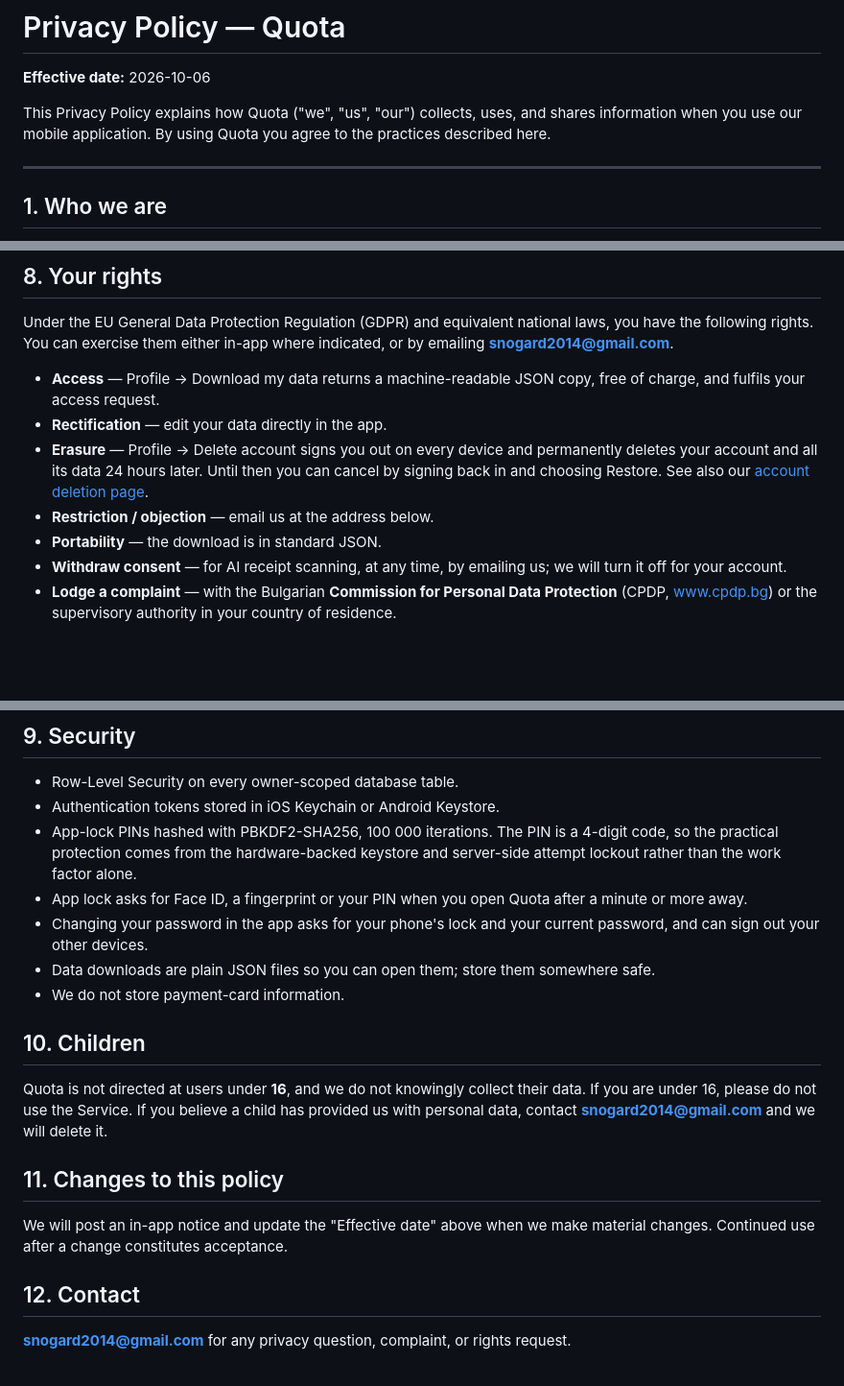
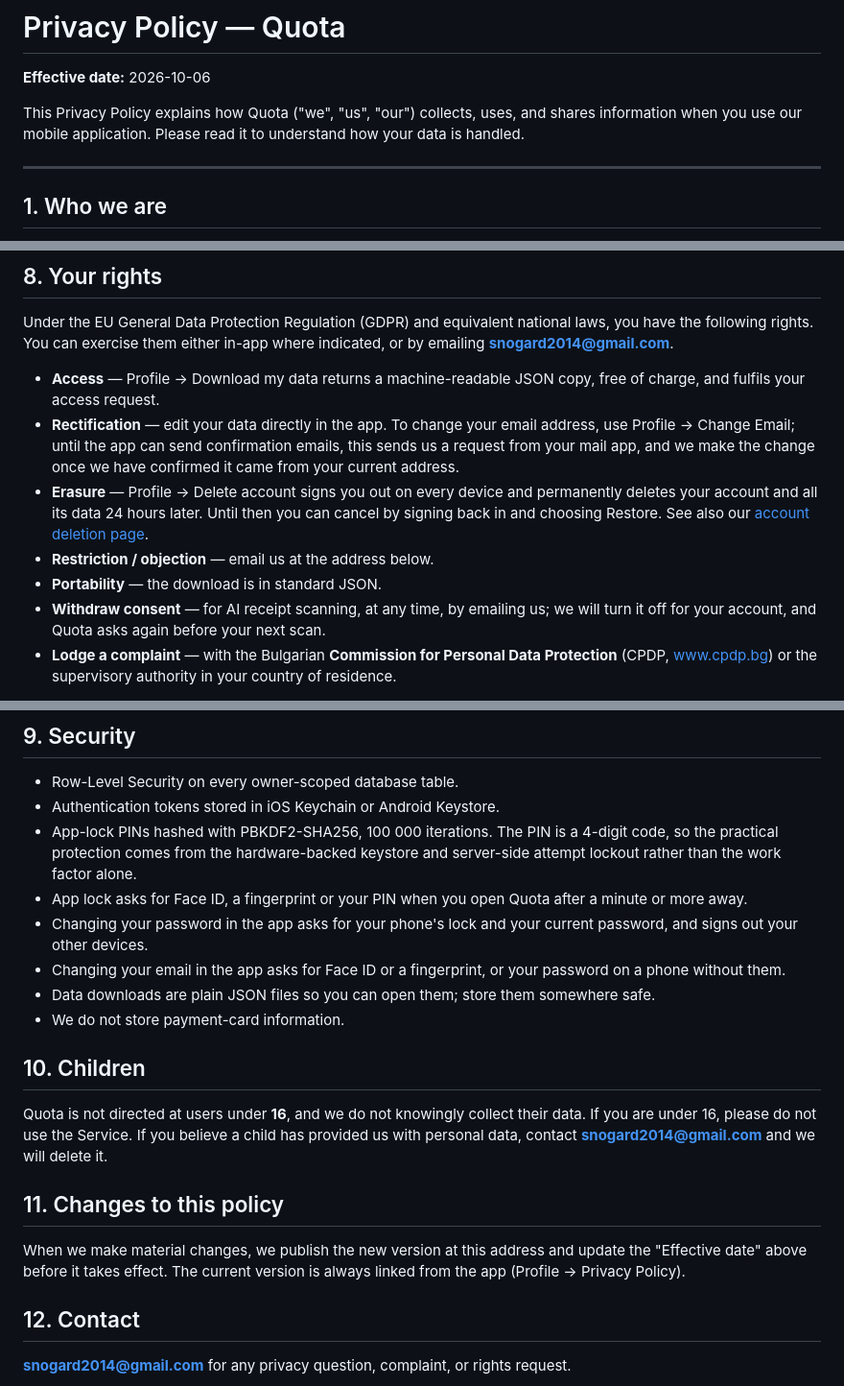
Before and after one commit to TestyIvo/quota-legal, a Markdown page: privacy-policy.md, 3 parts joined by grey strips. Shown at 96% size. Rendered like a GitHub page; blank space fills up the shorter version.

Commit message:
Privacy policy and terms: changing email and password in the app; how changes are published

```diff
--- a/privacy-policy.md
+++ b/privacy-policy.md
@@ -2,7 +2,7 @@
 
 **Effective date:** 2026-10-06
 
-This Privacy Policy explains how Quota ("we", "us", "our") collects, uses, and shares information when you use our mobile application. By using Quota you agree to the practices described here.
+This Privacy Policy explains how Quota ("we", "us", "our") collects, uses, and shares information when you use our mobile application. Please read it to understand how your data is handled.
 
 ---
 
@@ -87,11 +87,11 @@ Personal data may also be transferred to the United States. Where the destinatio
 Under the EU General Data Protection Regulation (GDPR) and equivalent national laws, you have the following rights. You can exercise them either in-app where indicated, or by emailing **snogard2014@gmail.com**.
 
 - **Access** — Profile → Download my data returns a machine-readable JSON copy, free of charge, and fulfils your access request.
-- **Rectification** — edit your data directly in the app.
+- **Rectification** — edit your data directly in the app. To change your email address, use Profile → Change Email; until the app can send confirmation emails, this sends us a request from your mail app, and we make the change once we have confirmed it came from your current address.
 - **Erasure** — Profile → Delete account signs you out on every device and permanently deletes your account and all its data 24 hours later. Until then you can cancel by signing back in and choosing Restore. See also our [account deletion page](./delete-account).
 - **Restriction / objection** — email us at the address below.
 - **Portability** — the download is in standard JSON.
-- **Withdraw consent** — for AI receipt scanning, at any time, by emailing us; we will turn it off for your account.
+- **Withdraw consent** — for AI receipt scanning, at any time, by emailing us; we will turn it off for your account, and Quota asks again before your next scan.
 - **Lodge a complaint** — with the Bulgarian **Commission for Personal Data Protection** (CPDP, [www.cpdp.bg](https://www.cpdp.bg/)) or the supervisory authority in your country of residence.
 
 We respond to verified rights requests within **30 days** (up to 45 in complex cases, with notice). To prevent account takeover, we verify identity before fulfilling requests received outside the in-app download.
@@ -102,7 +102,8 @@ We respond to verified rights requests within **30 days** (up to 45 in complex c
 - Authentication tokens stored in iOS Keychain or Android Keystore.
 - App-lock PINs hashed with PBKDF2-SHA256, 100 000 iterations. The PIN is a 4-digit code, so the practical protection comes from the hardware-backed keystore and server-side attempt lockout rather than the work factor alone.
 - App lock asks for Face ID, a fingerprint or your PIN when you open Quota after a minute or more away.
-- Changing your password in the app asks for your phone's lock and your current password, and can sign out your other devices.
+- Changing your password in the app asks for your phone's lock and your current password, and signs out your other devices.
+- Changing your email in the app asks for Face ID or a fingerprint, or your password on a phone without them.
 - Data downloads are plain JSON files so you can open them; store them somewhere safe.
 - We do not store payment-card information.
 
@@ -112,7 +113,7 @@ Quota is not directed at users under **16**, and we do not knowingly collect the
 
 ## 11. Changes to this policy
 
-We will post an in-app notice and update the "Effective date" above when we make material changes. Continued use after a change constitutes acceptance.
+When we make material changes, we publish the new version at this address and update the "Effective date" above before it takes effect. The current version is always linked from the app (Profile → Privacy Policy).
 
 ## 12. Contact
 
```
Also changed, not shown: terms-of-service.md (+2 -2 lines).
